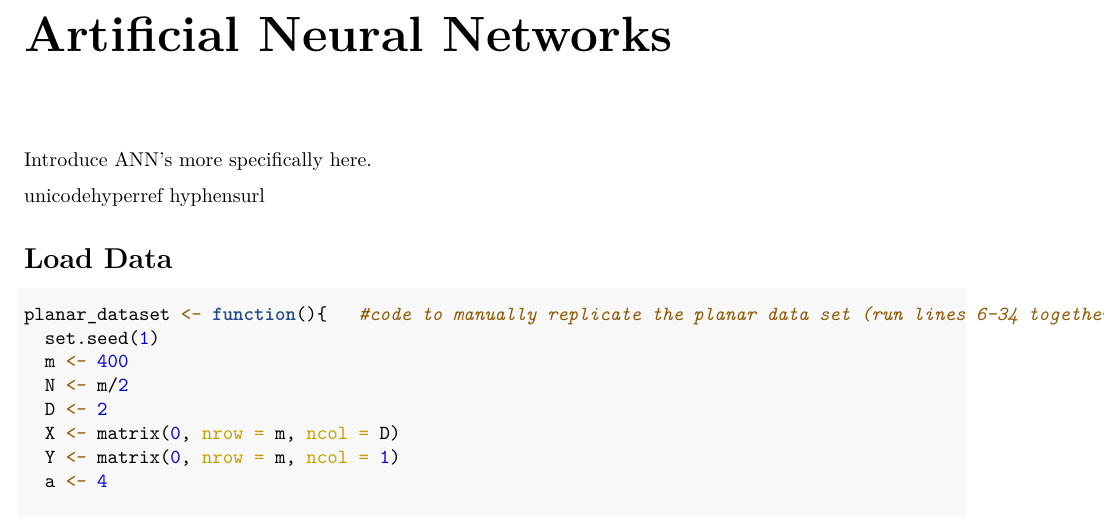
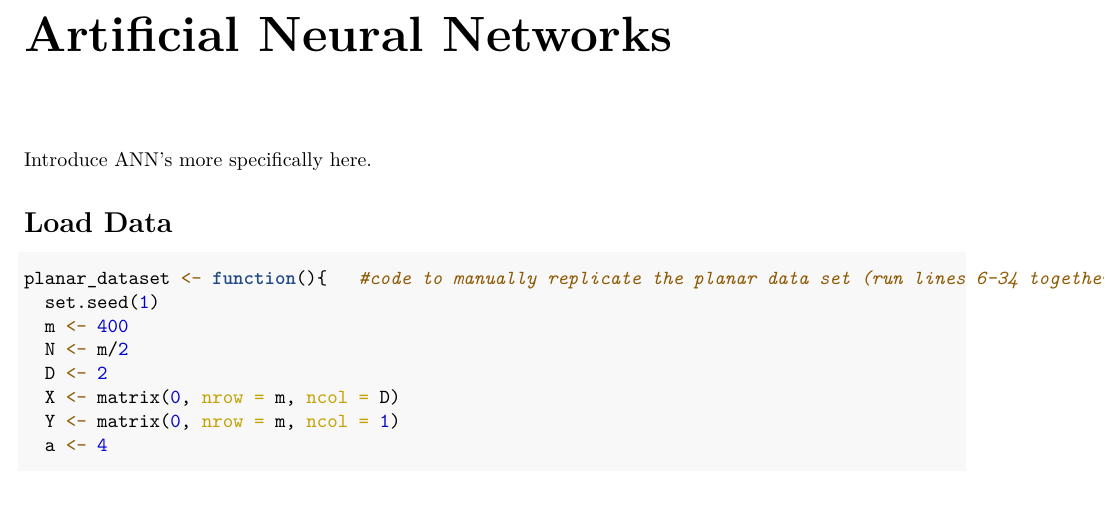
Before and after one commit to elsuam/Bayesian-Neural-Networks, a LaTeX thesis (main.tex, which reads BabyNeuralNet.tex): part of page 7 of 22, cut so that both start at the same text, the shorter picture padded with empty space. Compiled offline with pdfLaTeX.

Commit message:
Cleaning

```diff
--- a/BabyNeuralNet.tex
+++ b/BabyNeuralNet.tex
@@ -1,144 +1,3 @@
-% Options for packages loaded elsewhere
-\PassOptionsToPackage{unicode}{hyperref}
-\PassOptionsToPackage{hyphens}{url}
-%
-\documentclass[
-]{article}
-\usepackage{amsmath,amssymb}
-\usepackage{lmodern}
-\usepackage{iftex}
-\ifPDFTeX
-  \usepackage[T1]{fontenc}
-  \usepackage[utf8]{inputenc}
-  \usepackage{textcomp} % provide euro and other symbols
-\else % if luatex or xetex
-  \usepackage{unicode-math}
-  \defaultfontfeatures{Scale=MatchLowercase}
-  \defaultfontfeatures[\rmfamily]{Ligatures=TeX,Scale=1}
-\fi
-% Use upquote if available, for straight quotes in verbatim environments
-\IfFileExists{upquote.sty}{\usepackage{upquote}}{}
-\IfFileExists{microtype.sty}{% use microtype if available
-  \usepackage[]{microtype}
-  \UseMicrotypeSet[protrusion]{basicmath} % disable protrusion for tt fonts
-}{}
-\makeatletter
-\@ifundefined{KOMAClassName}{% if non-KOMA class
-  \IfFileExists{parskip.sty}{%
-    \usepackage{parskip}
-  }{% else
-    \setlength{\parindent}{0pt}
-    \setlength{\parskip}{6pt plus 2pt minus 1pt}}
-}{% if KOMA class
-  \KOMAoptions{parskip=half}}
-\makeatother
-\usepackage{xcolor}
-\usepackage[margin=1in]{geometry}
-\usepackage{color}
-\usepackage{fancyvrb}
-\newcommand{\VerbBar}{|}
-\newcommand{\VERB}{\Verb[commandchars=\\\{\}]}
-\DefineVerbatimEnvironment{Highlighting}{Verbatim}{commandchars=\\\{\}}
-% Add ',fontsize=\small' for more characters per line
-\usepackage{framed}
-\definecolor{shadecolor}{RGB}{248,248,248}
-\newenvironment{Shaded}{\begin{snugshade}}{\end{snugshade}}
-\newcommand{\AlertTok}[1]{\textcolor[rgb]{0.94,0.16,0.16}{#1}}
-\newcommand{\AnnotationTok}[1]{\textcolor[rgb]{0.56,0.35,0.01}{\textbf{\textit{#1}}}}
-\newcommand{\AttributeTok}[1]{\textcolor[rgb]{0.77,0.63,0.00}{#1}}
-\newcommand{\BaseNTok}[1]{\textcolor[rgb]{0.00,0.00,0.81}{#1}}
-\newcommand{\BuiltInTok}[1]{#1}
-\newcommand{\CharTok}[1]{\textcolor[rgb]{0.31,0.60,0.02}{#1}}
-\newcommand{\CommentTok}[1]{\textcolor[rgb]{0.56,0.35,0.01}{\textit{#1}}}
-\newcommand{\CommentVarTok}[1]{\textcolor[rgb]{0.56,0.35,0.01}{\textbf{\textit{#1}}}}
-\newcommand{\ConstantTok}[1]{\textcolor[rgb]{0.00,0.00,0.00}{#1}}
-\newcommand{\ControlFlowTok}[1]{\textcolor[rgb]{0.13,0.29,0.53}{\textbf{#1}}}
-\newcommand{\DataTypeTok}[1]{\textcolor[rgb]{0.13,0.29,0.53}{#1}}
-\newcommand{\DecValTok}[1]{\textcolor[rgb]{0.00,0.00,0.81}{#1}}
-\newcommand{\DocumentationTok}[1]{\textcolor[rgb]{0.56,0.35,0.01}{\textbf{\textit{#1}}}}
-\newcommand{\ErrorTok}[1]{\textcolor[rgb]{0.64,0.00,0.00}{\textbf{#1}}}
-\newcommand{\ExtensionTok}[1]{#1}
-\newcommand{\FloatTok}[1]{\textcolor[rgb]{0.00,0.00,0.81}{#1}}
-\newcommand{\FunctionTok}[1]{\textcolor[rgb]{0.00,0.00,0.00}{#1}}
-\newcommand{\ImportTok}[1]{#1}
-\newcommand{\InformationTok}[1]{\textcolor[rgb]{0.56,0.35,0.01}{\textbf{\textit{#1}}}}
-\newcommand{\KeywordTok}[1]{\textcolor[rgb]{0.13,0.29,0.53}{\textbf{#1}}}
-\newcommand{\NormalTok}[1]{#1}
-\newcommand{\OperatorTok}[1]{\textcolor[rgb]{0.81,0.36,0.00}{\textbf{#1}}}
-\newcommand{\OtherTok}[1]{\textcolor[rgb]{0.56,0.35,0.01}{#1}}
-\newcommand{\PreprocessorTok}[1]{\textcolor[rgb]{0.56,0.35,0.01}{\textit{#1}}}
-\newcommand{\RegionMarkerTok}[1]{#1}
-\newcommand{\SpecialCharTok}[1]{\textcolor[rgb]{0.00,0.00,0.00}{#1}}
-\newcommand{\SpecialStringTok}[1]{\textcolor[rgb]{0.31,0.60,0.02}{#1}}
-\newcommand{\StringTok}[1]{\textcolor[rgb]{0.31,0.60,0.02}{#1}}
-\newcommand{\VariableTok}[1]{\textcolor[rgb]{0.00,0.00,0.00}{#1}}
-\newcommand{\VerbatimStringTok}[1]{\textcolor[rgb]{0.31,0.60,0.02}{#1}}
-\newcommand{\WarningTok}[1]{\textcolor[rgb]{0.56,0.35,0.01}{\textbf{\textit{#1}}}}
-\usepackage{graphicx}
-\makeatletter
-\def\maxwidth{\ifdim\Gin@nat@width>\linewidth\linewidth\else\Gin@nat@width\fi}
-\def\maxheight{\ifdim\Gin@nat@height>\textheight\textheight\else\Gin@nat@height\fi}
-\makeatother
-% Scale images if necessary, so that they will not overflow the page
-% margins by default, and it is still possible to overwrite the defaults
-% using explicit options in \includegraphics[width, height, ...]{}
-\setkeys{Gin}{width=\maxwidth,height=\maxheight,keepaspectratio}
-% Set default figure placement to htbp
-\makeatletter
-\def\fps@figure{htbp}
-\makeatother
-\setlength{\emergencystretch}{3em} % prevent overfull lines
-\providecommand{\tightlist}{%
-  \setlength{\itemsep}{0pt}\setlength{\parskip}{0pt}}
-\setcounter{secnumdepth}{-\maxdimen} % remove section numbering
-\newlength{\cslhangindent}
-\setlength{\cslhangindent}{1.5em}
-\newlength{\csllabelwidth}
-\setlength{\csllabelwidth}{3em}
-\newlength{\cslentryspacingunit} % times entry-spacing
-\setlength{\cslentryspacingunit}{\parskip}
-\newenvironment{CSLReferences}[2] % #1 hanging-ident, #2 entry spacing
- {% don't indent paragraphs
-  \setlength{\parindent}{0pt}
-  % turn on hanging indent if param 1 is 1
-  \ifodd #1
-  \let\oldpar\par
-  \def\par{\hangindent=\cslhangindent\oldpar}
-  \fi
-  % set entry spacing
-  \setlength{\parskip}{#2\cslentryspacingunit}
- }%
- {}
-\usepackage{calc}
-\newcommand{\CSLBlock}[1]{#1\hfill\break}
-\newcommand{\CSLLeftMargin}[1]{\parbox[t]{\csllabelwidth}{#1}}
-\newcommand{\CSLRightInline}[1]{\parbox[t]{\linewidth - \csllabelwidth}{#1}\break}
-\newcommand{\CSLIndent}[1]{\hspace{\cslhangindent}#1}
-\ifLuaTeX
-  \usepackage{selnolig}  % disable illegal ligatures
-\fi
-\IfFileExists{bookmark.sty}{\usepackage{bookmark}}{\usepackage{hyperref}}
-\IfFileExists{xurl.sty}{\usepackage{xurl}}{} % add URL line breaks if available
-\urlstyle{same} % disable monospaced font for URLs
-\hypersetup{
-  pdftitle={Analyzing the Structure of a Neural Network},
-  pdfauthor={Samuel Richards},
-  hidelinks,
-  pdfcreator={LaTeX via pandoc}}
-
-\title{Analyzing the Structure of a Neural Network}
-\usepackage{etoolbox}
-\makeatletter
-\providecommand{\subtitle}[1]{% add subtitle to \maketitle
-  \apptocmd{\@title}{\par {\large #1 \par}}{}{}
-}
-\makeatother
-\subtitle{An Applied Approach with Theoretical Backing}
-\author{Samuel Richards}
-\date{}
-
-\begin{document}
-\maketitle
 
 \hypertarget{load-data}{%
 \section{Load Data}\label{load-data}}
```
Also changed, not shown: images/poo.png (deleted), BabyNeuralNet.tex (2 more changed lines).
